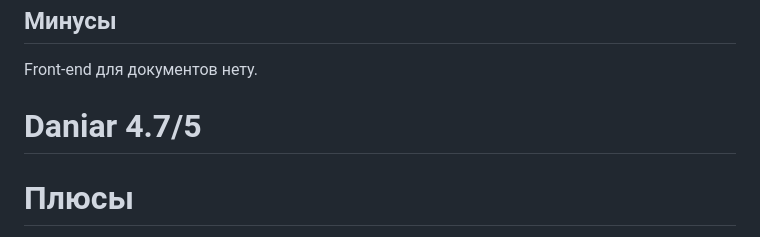
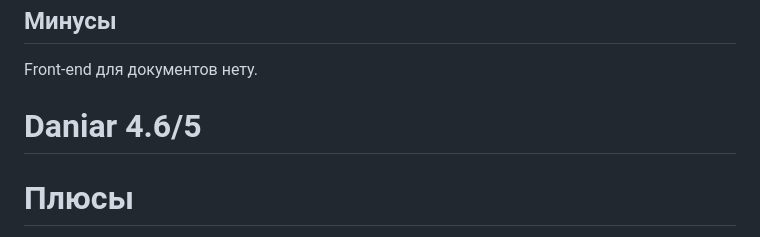
Before and after one commit to Uoyroem/candidates, a Markdown page: README.md, the part around the change. Rendered like a GitHub page.

Commit message:
Даниар

```diff
--- a/README.md
+++ b/README.md
@@ -224,7 +224,7 @@
 ## Минусы
 Front-end для документов нету.
 
-# Daniar 4.7/5
+# Daniar 4.6/5
 # Плюсы
 Есть `requirements.txt` для каждого отдельного задание, что очень хорошо.
 Видно что умеет использовать `git`. Использовал `argparse`, для первого задание.
```
